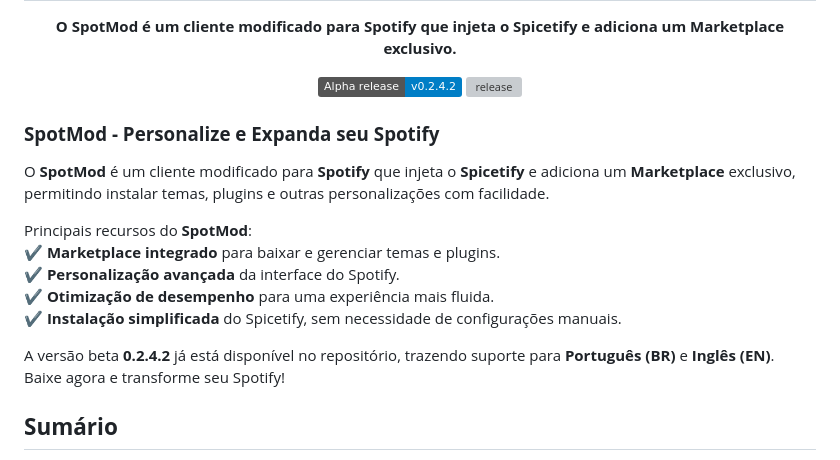
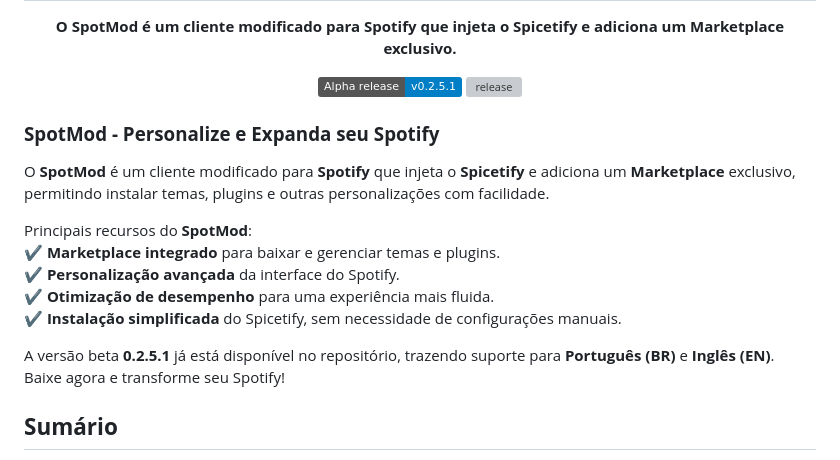
Before and after one commit to JempUnkn/SpotMod, a Markdown page: README.md, the part around the change. GitHub-like rendering; badges without logos; grey boxes are pictures that could not be loaded.

```diff
--- a/README.md
+++ b/README.md
@@ -10,8 +10,8 @@
     <strong>O SpotMod é um cliente modificado para Spotify que injeta o Spicetify e adiciona um Marketplace exclusivo.</strong>
   </p>
 
-[![Static Badge](https://img.shields.io/badge/Alpha%20release-v0.2.4.2-blue)](https://github.com/JempUnkn/SpotMod/releases)
-[![release](https://img.shields.io/github/package-json/v/jempunkn/SpotMod)](https://github.com/JempUnkn/SpotMod/releases)
+[![Static Badge](https://img.shields.io/badge/Alpha%20release-v0.2.5.1-blue)](https://github.com/JempUnkn/SpotMod/releases)
+[![release](https://img.shields.io/github/package-json/v/JempUnkn/SpotMod)](https://github.com/JempUnkn/SpotMod/releases)
 <br>
 </div>
 
@@ -25,7 +25,7 @@ Principais recursos do **SpotMod**:
 ✔ **Otimização de desempenho** para uma experiência mais fluida.
 ✔ **Instalação simplificada** do Spicetify, sem necessidade de configurações manuais.
 
-A versão beta **0.2.4.2** já está disponível no repositório, trazendo suporte para **Português (BR)** e **Inglês (EN)**. Baixe agora e transforme seu Spotify!
+A versão beta **0.2.5.1** já está disponível no repositório, trazendo suporte para **Português (BR)** e **Inglês (EN)**. Baixe agora e transforme seu Spotify!
 
 ## **Sumário**
 
```
